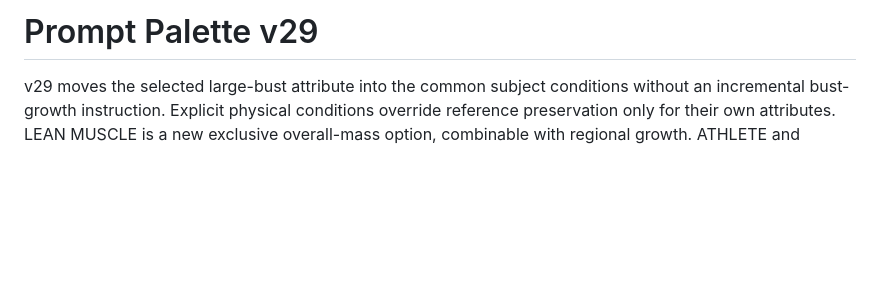
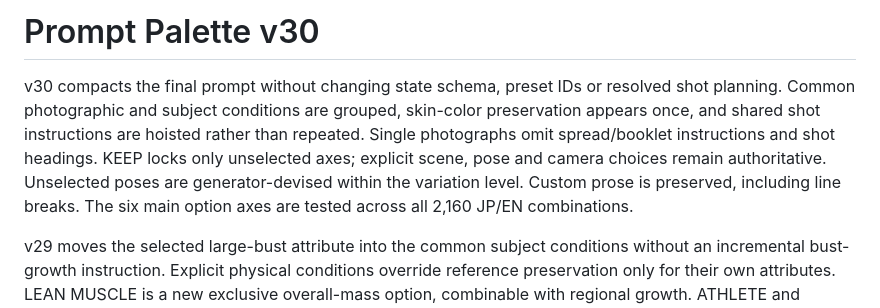
Before and after one commit to ziillia/ziillia.github.io, a Markdown page: prompt-palette-v2/README.md, the part around the change. Drawn GitHub-style; blank space fills up the shorter version.

Commit message:
v30: compact prompts and full main-option matrix — README.md

```diff
--- a/prompt-palette-v2/README.md
+++ b/prompt-palette-v2/README.md
@@ -1,4 +1,6 @@
-# Prompt Palette v29
+# Prompt Palette v30
+
+v30 compacts the final prompt without changing state schema, preset IDs or resolved shot planning. Common photographic and subject conditions are grouped, skin-color preservation appears once, and shared shot instructions are hoisted rather than repeated. Single photographs omit spread/booklet instructions and shot headings. KEEP locks only unselected axes; explicit scene, pose and camera choices remain authoritative. Unselected poses are generator-devised within the variation level. Custom prose is preserved, including line breaks. The six main option axes are tested across all 2,160 JP/EN combinations.
 
 v29 moves the selected large-bust attribute into the common subject conditions without an incremental bust-growth instruction. Explicit physical conditions override reference preservation only for their own attributes. LEAN MUSCLE is a new exclusive overall-mass option, combinable with regional growth. ATHLETE and EXTREME vascularity use self-contained post-exercise anatomical descriptions. With no pose selected, the generator devises one pose per photograph and distinct poses for multiple photographs; KEEP and explicit pose choices remain authoritative. State schema and existing IDs remain unchanged.
 
```
